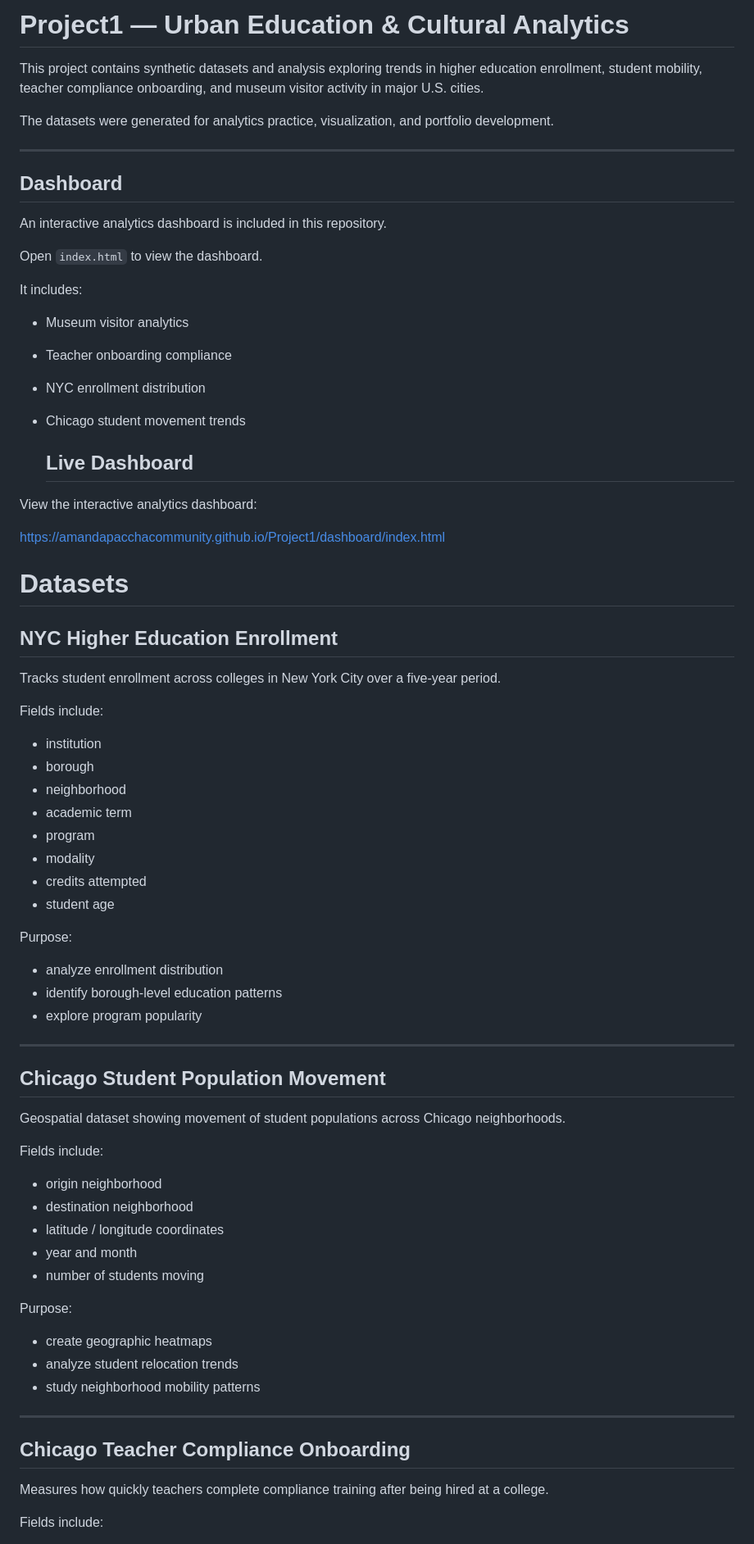
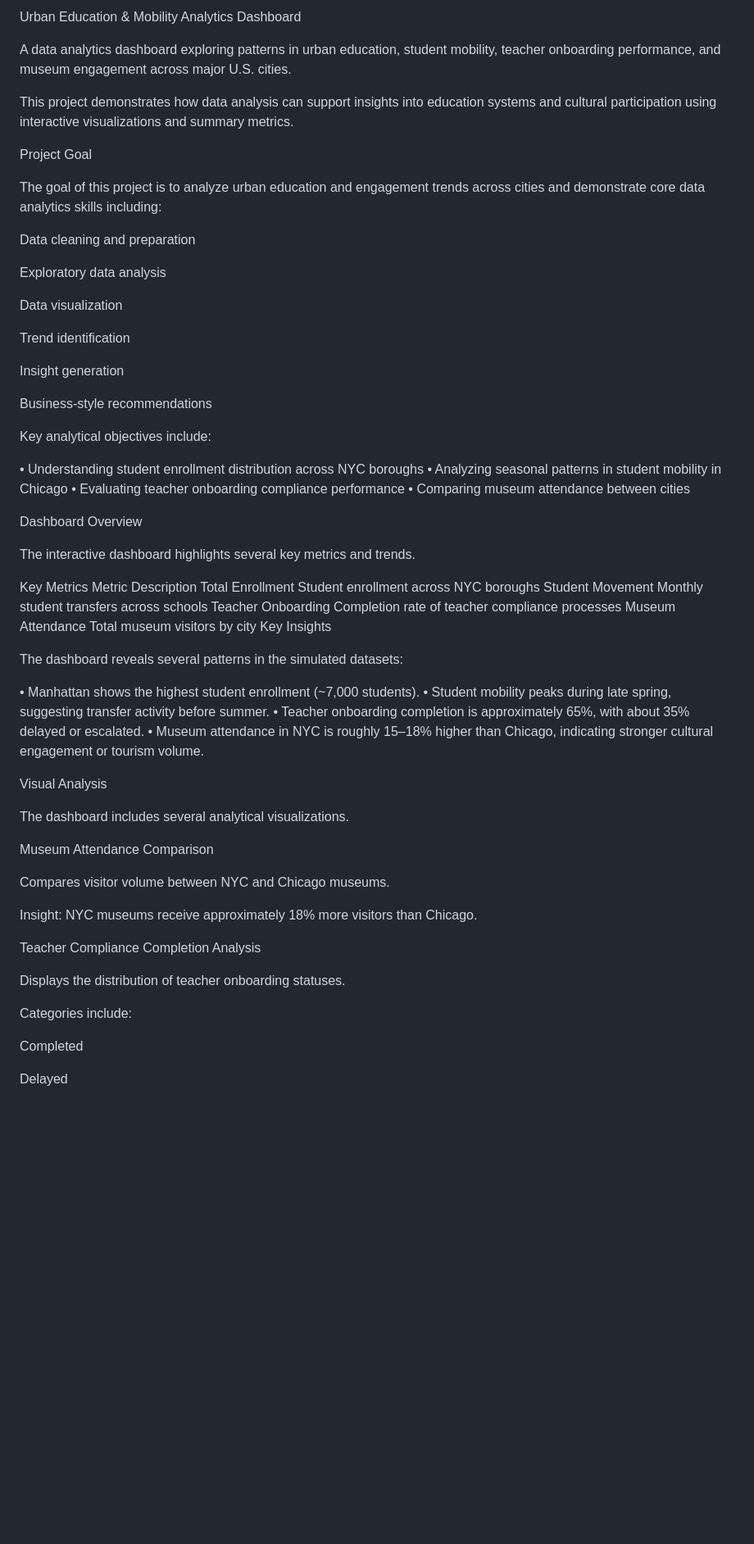
Before and after one commit to amandapacchacommunity/Project1, a Markdown page: README.md, the part around one of its changes. Shown at 82% size. GitHub-like rendering; blank space fills up the shorter version.

```diff
--- a/README.md
+++ b/README.md
@@ -1,76 +1,69 @@
-# Project1 — Urban Education & Cultural Analytics
+Urban Education & Mobility Analytics Dashboard
 
-This project contains synthetic datasets and analysis exploring trends in higher education enrollment, student mobility, teacher compliance onboarding, and museum visitor activity in major U.S. cities.
+A data analytics dashboard exploring patterns in urban education, student mobility, teacher onboarding performance, and museum engagement across major U.S. cities.
 
-The datasets were generated for analytics practice, visualization, and portfolio development.
+This project demonstrates how data analysis can support insights into education systems and cultural participation using interactive visualizations and summary metrics.
 
----
-## Dashboard
+Project Goal
 
-An interactive analytics dashboard is included in this repository.
+The goal of this project is to analyze urban education and engagement trends across cities and demonstrate core data analytics skills including:
 
-Open `index.html` to view the dashboard.
+Data cleaning and preparation
 
-It includes:
-- Museum visitor analytics
-- Teacher onboarding compliance
-- NYC enrollment distribution
-- Chicago student movement trends
+Exploratory data analysis
 
-  ## Live Dashboard
+Data visualization
 
-View the interactive analytics dashboard:
+Trend identification
 
-https://amandapacchacommunity.github.io/Project1/dashboard/index.html
+Insight generation
 
-# Datasets
+Business-style recommendations
 
-## NYC Higher Education Enrollment
+Key analytical objectives include:
 
-Tracks student enrollment across colleges in New York City over a five-year period.
+• Understanding student enrollment distribution across NYC boroughs
+• Analyzing seasonal patterns in student mobility in Chicago
+• Evaluating teacher onboarding compliance performance
+• Comparing museum attendance between cities
 
-Fields include:
+Dashboard Overview
 
-* institution
-* borough
-* neighborhood
-* academic term
-* program
-* modality
-* credits attempted
-* student age
+The interactive dashboard highlights several key metrics and trends.
 
-Purpose:
+Key Metrics
+Metric	Description
+Total Enrollment	Student enrollment across NYC boroughs
+Student Movement	Monthly student transfers across schools
+Teacher Onboarding	Completion rate of teacher compliance processes
+Museum Attendance	Total museum visitors by city
+Key Insights
 
-* analyze enrollment distribution
-* identify borough-level education patterns
-* explore program popularity
+The dashboard reveals several patterns in the simulated datasets:
 
----
+• Manhattan shows the highest student enrollment (~7,000 students).
+• Student mobility peaks during late spring, suggesting transfer activity before summer.
+• Teacher onboarding completion is approximately 65%, with about 35% delayed or escalated.
+• Museum attendance in NYC is roughly 15–18% higher than Chicago, indicating stronger cultural engagement or tourism volume.
 
-## Chicago Student Population Movement
+Visual Analysis
 
-Geospatial dataset showing movement of student populations across Chicago neighborhoods.
+The dashboard includes several analytical visualizations.
 
-Fields include:
+Museum Attendance Comparison
 
-* origin neighborhood
-* destination neighborhood
-* latitude / longitude coordinates
-* year and month
-* number of students moving
+Compares visitor volume between NYC and Chicago museums.
 
-Purpose:
+Insight:
+NYC museums receive approximately 18% more visitors than Chicago.
 
-* create geographic heatmaps
-* analyze student relocation trends
-* study neighborhood mobility patterns
+Teacher Compliance Completion Analysis
 
----
+Displays the distribution of teacher onboarding statuses.
 
-## Chicago Teacher Compliance Onboarding
+Categories include:
 
-Measures how quickly teachers complete compliance training after being hired at a college.
+Completed
 
-Fields include:
+Delayed
 
```
Also changed, not shown: other parts of README.md (+112 -60 lines).
